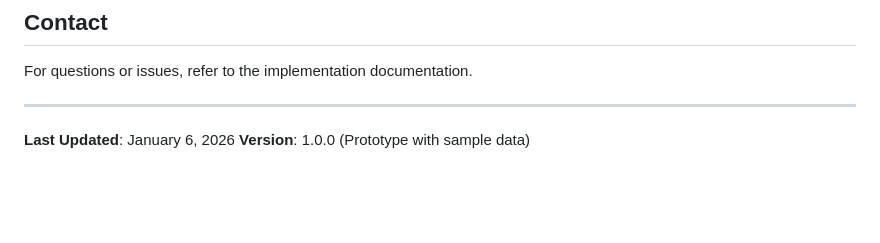
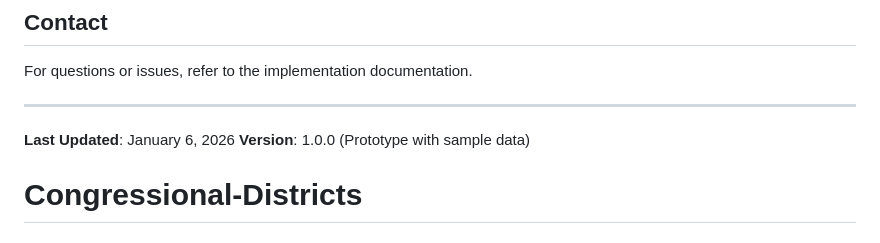
Before and after one commit to Dhaaruni/Congressional-Districts, a Markdown page: README.md, the part around the change. Drawn GitHub-style; blank space fills up the shorter version.

```diff
--- a/README.md
+++ b/README.md
@@ -148,3 +148,4 @@ For questions or issues, refer to the implementation documentation.
 
 **Last Updated**: January 6, 2026
 **Version**: 1.0.0 (Prototype with sample data)
+# Congressional-Districts
```
